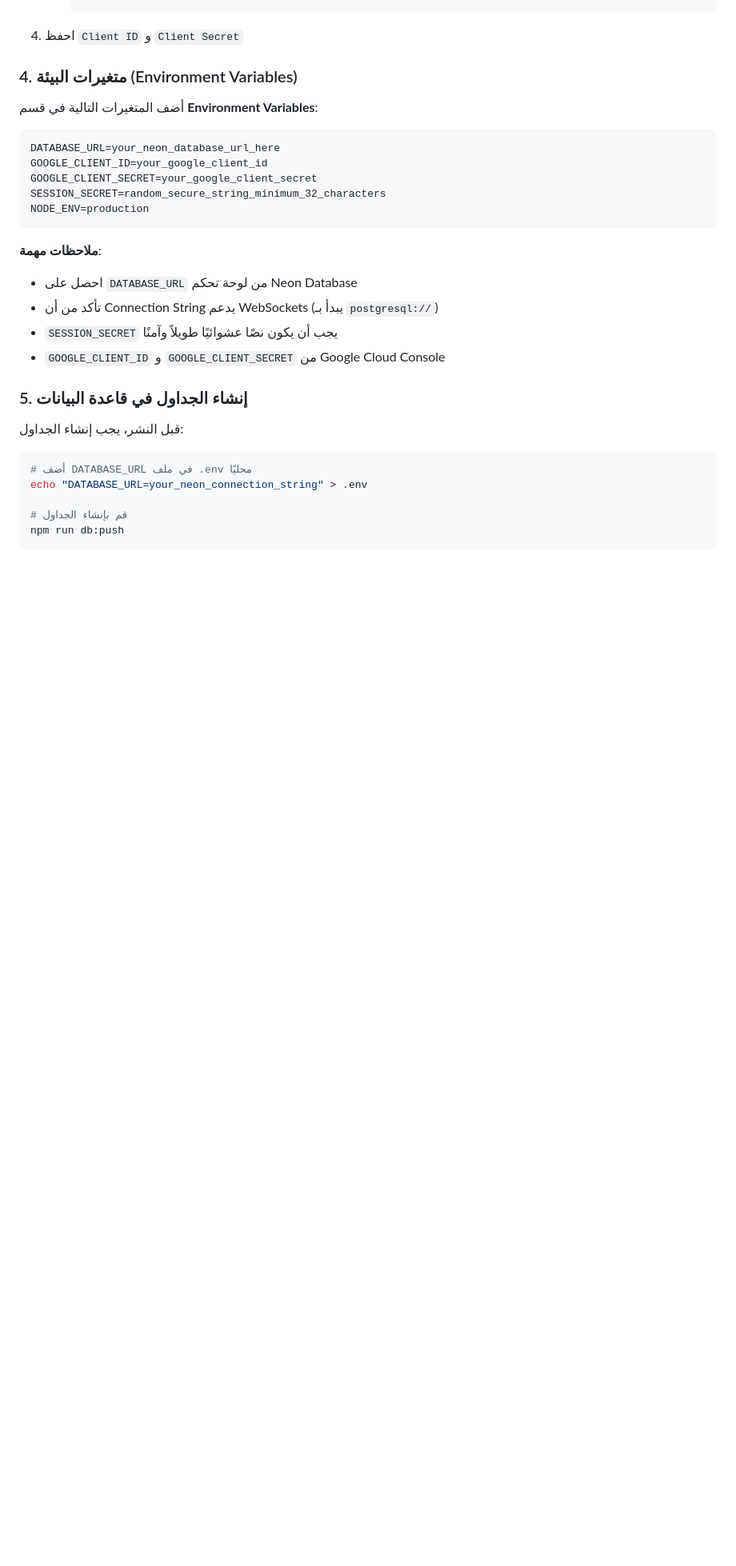
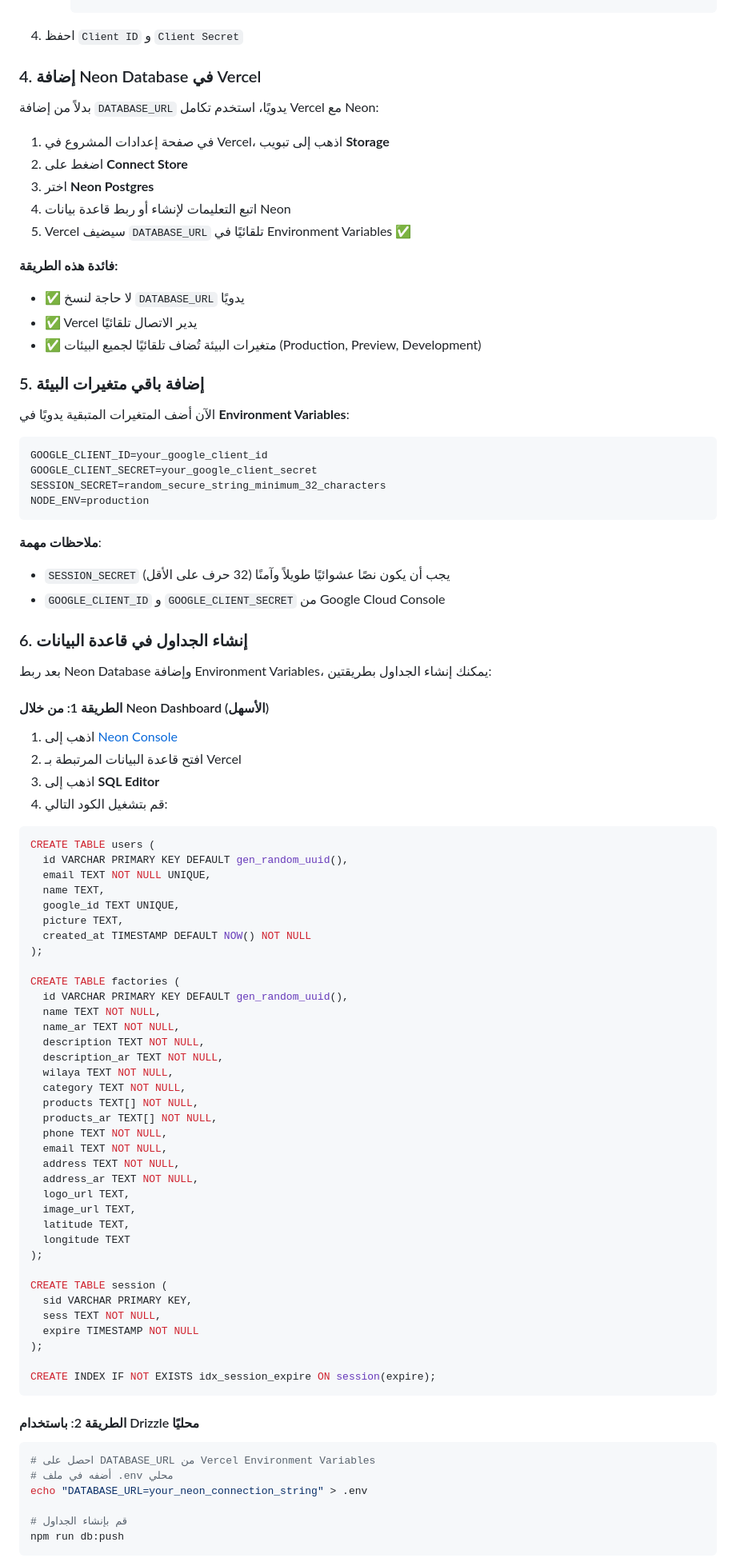
Before and after one commit to salah559/MadeinAlgeria, a Markdown page: VERCEL_DEPLOYMENT.md, the part around one of its changes. Shown at 80% size. Rendered like a GitHub page; blank space fills up the shorter version.

````diff
--- a/VERCEL_DEPLOYMENT.md
+++ b/VERCEL_DEPLOYMENT.md
@@ -47,12 +47,26 @@
      ```
 4. احفظ `Client ID` و `Client Secret`
 
-### 4. متغيرات البيئة (Environment Variables)
+### 4. إضافة Neon Database في Vercel
 
-أضف المتغيرات التالية في قسم **Environment Variables**:
+بدلاً من إضافة `DATABASE_URL` يدويًا، استخدم تكامل Vercel مع Neon:
+
+1. في صفحة إعدادات المشروع في Vercel، اذهب إلى تبويب **Storage**
+2. اضغط على **Connect Store**
+3. اختر **Neon Postgres**
+4. اتبع التعليمات لإنشاء أو ربط قاعدة بيانات Neon
+5. Vercel سيضيف `DATABASE_URL` تلقائيًا في Environment Variables ✅
+
+**فائدة هذه الطريقة:**
+- ✅ لا حاجة لنسخ `DATABASE_URL` يدويًا
+- ✅ Vercel يدير الاتصال تلقائيًا
+- ✅ متغيرات البيئة تُضاف تلقائيًا لجميع البيئات (Production, Preview, Development)
+
+### 5. إضافة باقي متغيرات البيئة
+
+الآن أضف المتغيرات المتبقية يدويًا في **Environment Variables**:
 
 ```
-DATABASE_URL=your_neon_database_url_here
 GOOGLE_CLIENT_ID=your_google_client_id
 GOOGLE_CLIENT_SECRET=your_google_client_secret
 SESSION_SECRET=random_secure_string_minimum_32_characters
@@ -60,17 +74,62 @@ NODE_ENV=production
 ```
 
 **ملاحظات مهمة**:
-- احصل على `DATABASE_URL` من لوحة تحكم Neon Database
-- تأكد من أن Connection String يدعم WebSockets (يبدأ بـ `postgresql://`)
-- `SESSION_SECRET` يجب أن يكون نصًا عشوائيًا طويلاً وآمنًا
+- `SESSION_SECRET` يجب أن يكون نصًا عشوائيًا طويلاً وآمنًا (32 حرف على الأقل)
 - `GOOGLE_CLIENT_ID` و `GOOGLE_CLIENT_SECRET` من Google Cloud Console
 
-### 5. إنشاء الجداول في قاعدة البيانات
+### 6. إنشاء الجداول في قاعدة البيانات
 
-قبل النشر، يجب إنشاء الجداول:
+بعد ربط Neon Database وإضافة Environment Variables، يمكنك إنشاء الجداول بطريقتين:
 
+#### الطريقة 1: من خلال Neon Dashboard (الأسهل)
+1. اذهب إلى [Neon Console](https://console.neon.tech/)
+2. افتح قاعدة البيانات المرتبطة بـ Vercel
+3. اذهب إلى **SQL Editor**
+4. قم بتشغيل الكود التالي:
+
+```sql
+CREATE TABLE users (
+  id VARCHAR PRIMARY KEY DEFAULT gen_random_uuid(),
+  email TEXT NOT NULL UNIQUE,
+  name TEXT,
+  google_id TEXT UNIQUE,
+  picture TEXT,
+  created_at TIMESTAMP DEFAULT NOW() NOT NULL
+);
+
+CREATE TABLE factories (
+  id VARCHAR PRIMARY KEY DEFAULT gen_random_uuid(),
+  name TEXT NOT NULL,
+  name_ar TEXT NOT NULL,
+  description TEXT NOT NULL,
+  description_ar TEXT NOT NULL,
+  wilaya TEXT NOT NULL,
+  category TEXT NOT NULL,
+  products TEXT[] NOT NULL,
+  products_ar TEXT[] NOT NULL,
+  phone TEXT NOT NULL,
+  email TEXT NOT NULL,
+  address TEXT NOT NULL,
+  address_ar TEXT NOT NULL,
+  logo_url TEXT,
+  image_url TEXT,
+  latitude TEXT,
+  longitude TEXT
+);
+
+CREATE TABLE session (
+  sid VARCHAR PRIMARY KEY,
+  sess TEXT NOT NULL,
+  expire TIMESTAMP NOT NULL
+);
+
+CREATE INDEX IF NOT EXISTS idx_session_expire ON session(expire);
+```
+
+#### الطريقة 2: باستخدام Drizzle محليًا
 ```bash
-# أضف DATABASE_URL في ملف .env محليًا
+# احصل على DATABASE_URL من Vercel Environment Variables
+# أضفه في ملف .env محلي
 echo "DATABASE_URL=your_neon_connection_string" > .env
 
 # قم بإنشاء الجداول
````
Also changed, not shown: other parts of VERCEL_DEPLOYMENT.md (+1 -6 lines), QUICK_DEPLOY_GUIDE.md (added, +107 -0 lines).
